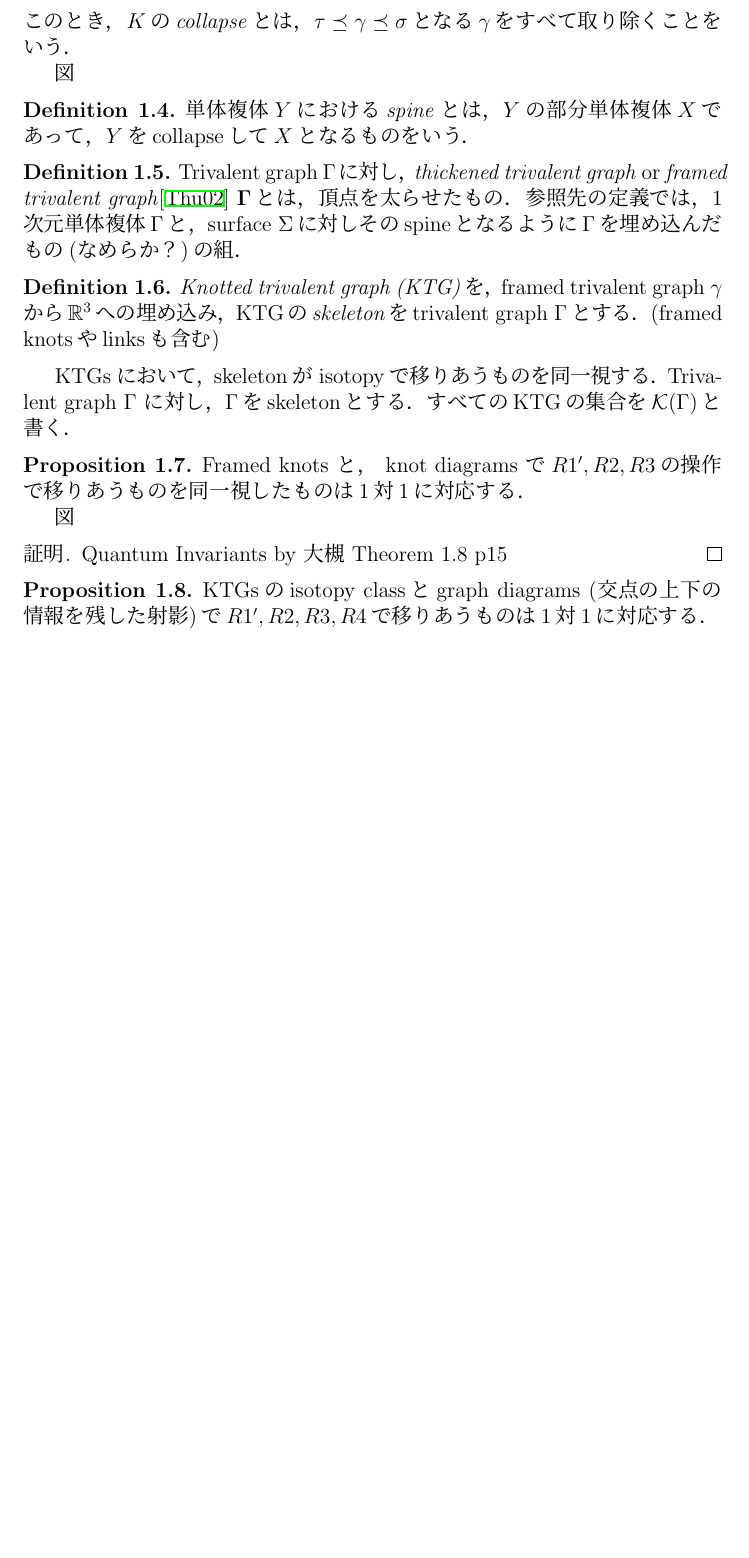
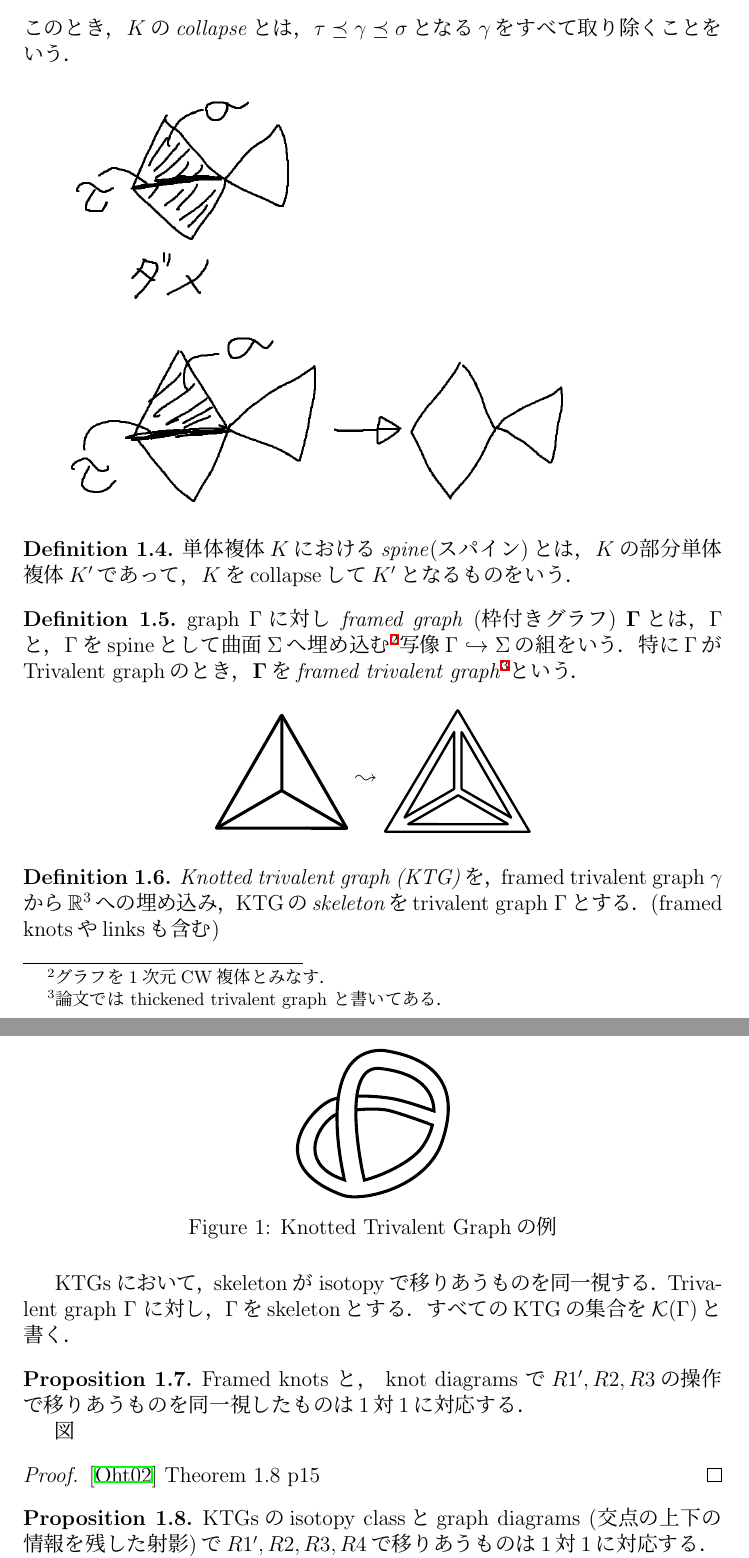
Before and after one commit to hirotomiyaji/MiyajiUndergraduateGraduationThesis, a LaTeX thesis (MiyajiUndergraduateGraduationThesis.tex): part of page 3 of 9 before the commit and two parts of pages 3 and 4 of 10 after it, the two joined at a grey line, cut so that both start at the same text, the shorter picture padded with empty space. The pictures show the PDF file out/MiyajiUndergraduateGraduationThesis.pdf that the author committed with the source.

Commit message:
Add new PDF and SVG files for trivalent graph representations
- Created exKTG.pdf and framedtrivalentgraph.pdf with graphical representations.
- Added trivalent graph SVG file for better scalability and editing.
- Updated trivalentgraph.pdf with new content and structure.

```diff
--- a/MiyajiUndergraduateGraduationThesis.tex
+++ b/MiyajiUndergraduateGraduationThesis.tex
@@ -143,19 +143,37 @@ Knots の Kontsevich integral は universal Vassiliev invariant に拡張でき
   \end{itemize}
   このとき，$K$の\textit{collapse}とは，$\tau\preceq\gamma\preceq\sigma$となる$\gamma$をすべて取り除くことをいう．
 
-  図
+  \raisebox{-0.4\height}{\includegraphics[scale=0.5]{images/collapseNot.png}}
+
+  \raisebox{-0.4\height}{\includegraphics[scale=0.5]{images/collapse.png}}
 \end{definition}
 
 \begin{definition}
-  単体複体$Y$における\textit{spine}とは，$Y$の部分単体複体$X$であって，$Y$をcollapseして$X$となるものをいう．
+  単体複体$K$における\textit{spine}(スパイン)とは，$K$の部分単体複体$K'$であって，$K$をcollapseして$K'$となるものをいう．
 \end{definition}
 
 \begin{definition}
-  Trivalent graph $\Gamma$に対し，\textit{thickened trivalent graph} or \textit{framed trivalent graph}\cite{thurston2002algebra} $\mathbf{\Gamma}$とは，頂点を太らせたもの．参照先の定義では，1次元単体複体$\Gamma$と，surface $\Sigma$に対しそのspineとなるように$\Gamma$を埋め込んだもの(なめらか？)の組．
+  graph $\Gamma$に対し \textit{framed graph} (枠付きグラフ) $\mathbf{\Gamma}$とは，$\Gamma$と，$\Gamma$をspineとして曲面$\Sigma$へ埋め込む\footnote{グラフを1次元CW複体とみなす．}写像$\Gamma\hookrightarrow\Sigma$の組をいう．特に$\Gamma$がTrivalent graphのとき，$\mathbf{\Gamma}$を\textit{framed trivalent graph}\footnote{論文では thickened trivalent graph と書いてある．}という．
+  \begin{figure}[H]
+    \centering
+    \raisebox{-0.4\height}{\includegraphics[scale=0.3]{inkscape/trivalentgraph.pdf}}
+    $\leadsto$
+    \raisebox{-0.4\height}{\includegraphics[scale=0.23]{inkscape/framedtrivalentgraph.pdf}}
+  \end{figure}
 \end{definition}
+
+% \begin{definition}
+%   Trivalent graph $\Gamma$に対し，\textit{framed trivalent graph}\footnote{論文には thickened trivalent graph と書いてある．}(枠付き3価グラフ)\cite{thurston2002algebra} $\mathbf{\Gamma}$とは，頂点を太らせたもの．参照先の定義では，1次元単体複体$\Gamma$と，surface $\Sigma$に対しそのspineとなるように$\Gamma$を滑らかに埋め込んだものの組．
+% \end{definition}
 
 \begin{definition}
   \textit{Knotted trivalent graph (KTG)}を，framed trivalent graph $\mathbf{\gamma}$から$\RR^3$への埋め込み，KTGの$\textit{skeleton}$をtrivalent graph $\Gamma$とする．(framed knotsやlinksも含む)
+  \begin{figure}[H]
+    \centering
+    \raisebox{-0.4\height}{\includegraphics[scale=0.3]{inkscape/exKTG.pdf}}
+    \caption{Knotted Trivalent Graphの例}
+    \label{fig:exKTG}
+  \end{figure}
 \end{definition}
 
 KTGs において，skeleton が isotopy で移りあうものを同一視する．
@@ -168,7 +186,7 @@ Trivalent graph $\Gamma$ に対し，$\Gamma$をskeletonとする．すべての
 \end{proposition}
 
 \begin{proof}
-  Quantum Invariants by 大槻 Theorem~1.8 p15
+  \cite{ohtsuki2002quantum}~Theorem~1.8 p15
 \end{proof}
 
 \begin{proposition}
```
Also changed, not shown: references.bib (+11 -0 lines), images/collapse.png (added), images/collapseNot.png (added), inkscape/exKTG.pdf (added), inkscape/framedtrivalentgraph.pdf (added), inkscape/trivalent graph.svg (added), inkscape/trivalentgraph.pdf (added), out/MiyajiUndergraduateGraduationThesis.bbl, out/MiyajiUndergraduateGraduationThesis.pdf, MiyajiUndergraduateGraduationThesis.tex (10 more changed lines), 8 other files.
